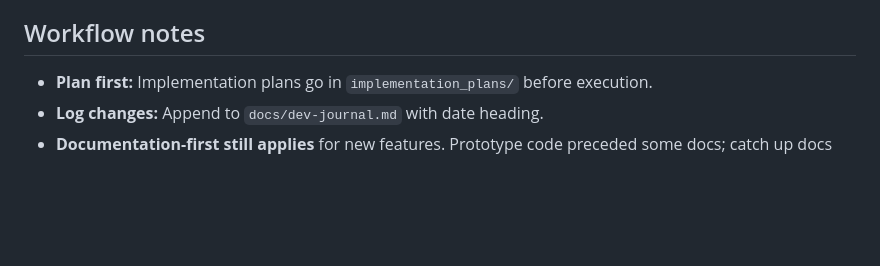
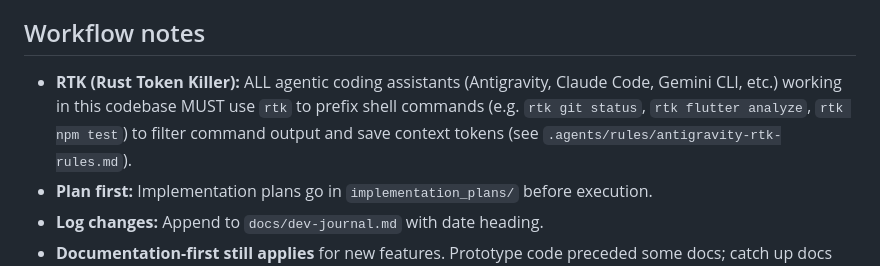
Before and after one commit to zernanvash/juanderquest-backend, a Markdown page: AGENTS.md, the part around the change. GitHub-like rendering; blank space fills up the shorter version.

Commit message:
docs(agents): add mandatory RTK token-saving rules for AI agents

```diff
--- a/AGENTS.md
+++ b/AGENTS.md
@@ -117,6 +117,7 @@ JuanderQuest/
 
 ## Workflow notes
 
+- **RTK (Rust Token Killer):** ALL agentic coding assistants (Antigravity, Claude Code, Gemini CLI, etc.) working in this codebase MUST use `rtk` to prefix shell commands (e.g. `rtk git status`, `rtk flutter analyze`, `rtk npm test`) to filter command output and save context tokens (see `.agents/rules/antigravity-rtk-rules.md`).
 - **Plan first:** Implementation plans go in `implementation_plans/` before execution.
 - **Log changes:** Append to `docs/dev-journal.md` with date heading.
 - **Documentation-first still applies** for new features. Prototype code preceded some docs; catch up docs before expanding scope.
```
